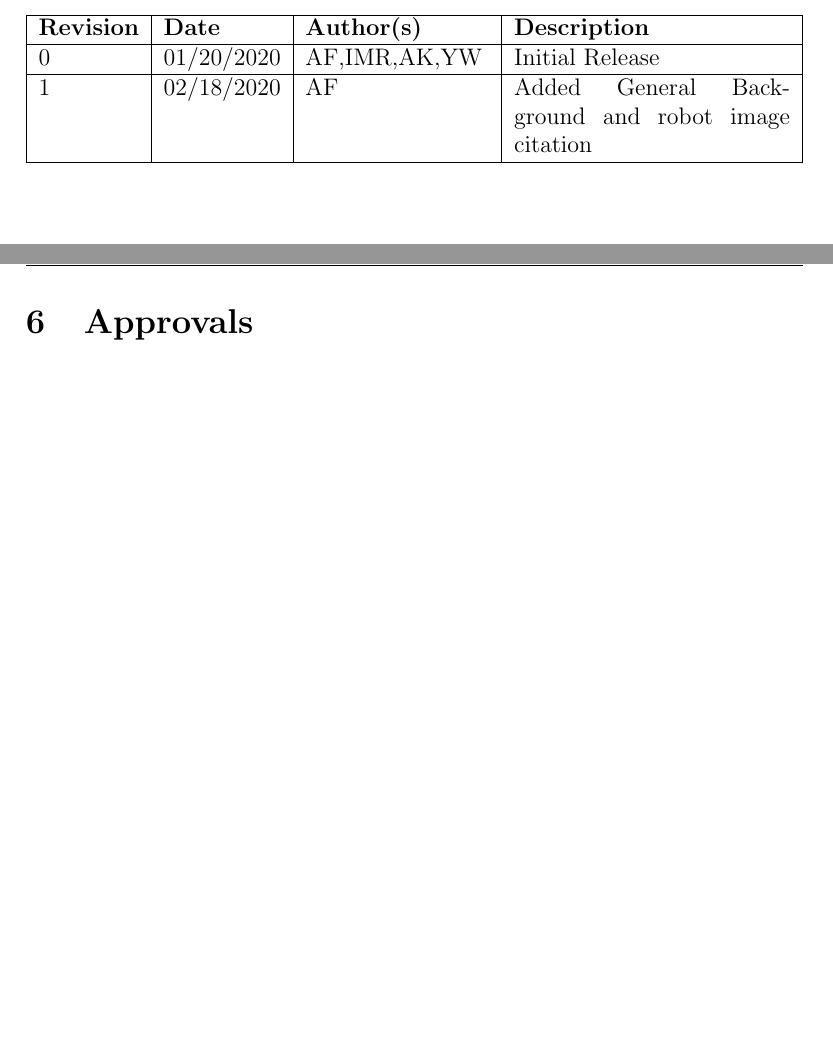
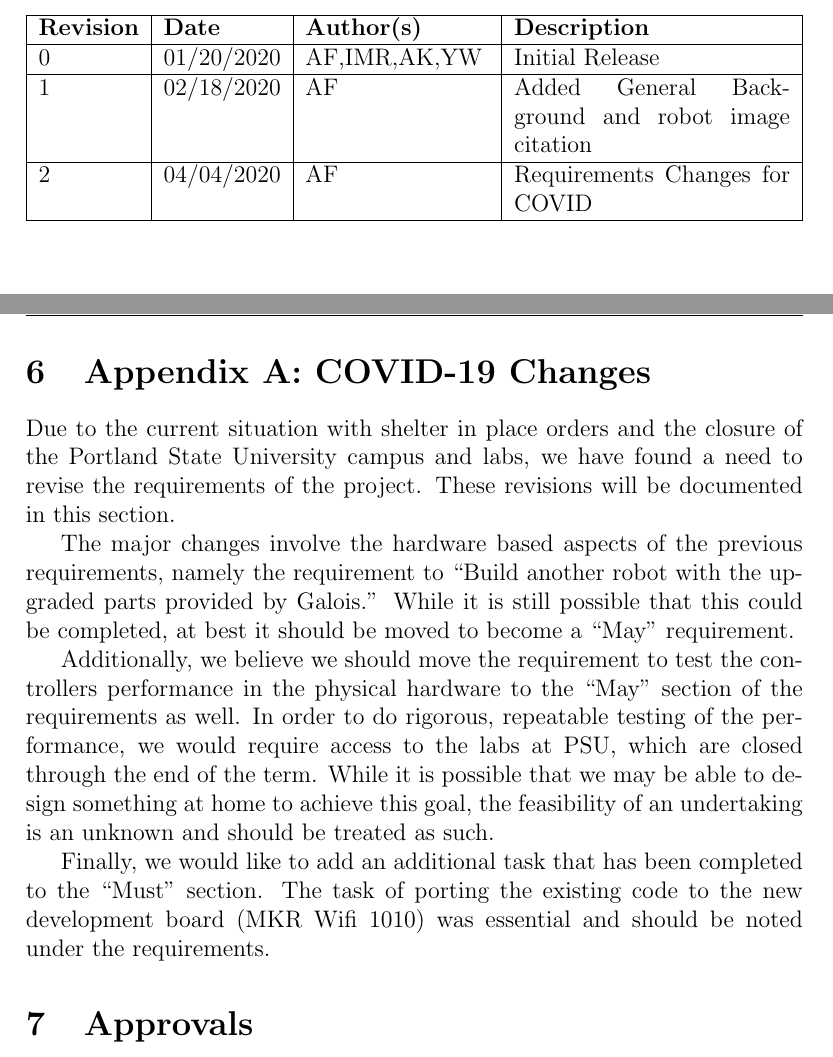
Before and after one commit to Artem1199/ECE-HACoSR2, a LaTeX document (Docs/PDS/2020_PSU_Capstone_10_PDS.tex): two parts of pages 2 and 13 of 14 before the commit and two parts of pages 2 and 13 of 15 after it, joined at a grey line, cut so that both start at the same text, the shorter picture padded with empty space. Compiled offline with pdfLaTeX.

Commit message:
COVID-19 Requirements Changes to PDS

```diff
--- a/Docs/PDS/2020_PSU_Capstone_10_PDS.tex
+++ b/Docs/PDS/2020_PSU_Capstone_10_PDS.tex
@@ -138,6 +138,7 @@
 \begin{versionhistory}
     \vhEntry{0}{01/20/2020}{AF,IMR,AK,YW}{Initial Release}
     \vhEntry{1}{02/18/2020}{AF}{Added General Background and robot image citation}
+    \vhEntry{2}{04/04/2020}{AF}{Requirements Changes for COVID}
     \renewcommand \vhAuthorColWidth{.8\hsize}
     \renewcommand \vhChangeColWidth{1.2\hsize}
 \end{versionhistory}
@@ -248,6 +249,19 @@ The core problem of a two-wheeled balancing robot is the problem of motion balan
 Building on the last team's work, we will build a robot using parts provided by Galois. Since the last team's robot works fairly well already, we will be refining the design that they implemented, in order to provide a more stable version, hopefully making the controls and modeling portions of the project easier to achieve.
 
 \newpage
+
+\newpage
+\section{Appendix A: COVID-19 Changes}
+Due to the current situation with shelter in place orders and the closure of the Portland State University campus and labs, we have found a need to revise the requirements of the project. These revisions will be documented in this section.
+
+The major changes involve the hardware based aspects of the previous requirements, namely the requirement to
+"Build another robot with the upgraded parts provided by Galois." While it is still possible that this could be completed, at best it should be moved to become a "May" requirement.
+
+Additionally, we believe we should move the requirement to test the controllers performance in the physical hardware to the "May" section of the requirements as well. In order to do rigorous, repeatable testing of the performance, we would require access to the labs at PSU, which are closed through the end of the term. While it is possible that we may be able to design something at home to achieve this goal, the feasibility of an undertaking is an unknown and should be treated as such.
+
+Finally, we would like to add an additional task that has been completed to the "Must" section. The task of porting the existing code to the new development board (MKR Wifi 1010) was essential and should be noted under the requirements.
+
+
 \section{Approvals}
 The undersigned acknowledge they have reviewed the Team 10 Product Design Specification document and agree with the approach it presents. Any changes to this Requirements Definition will be coordinated with and approved by the undersigned or their designated representatives.
 
```
Also changed, not shown: Docs/PDS/2020_PSU_Capstone_10_PDS.pdf.
